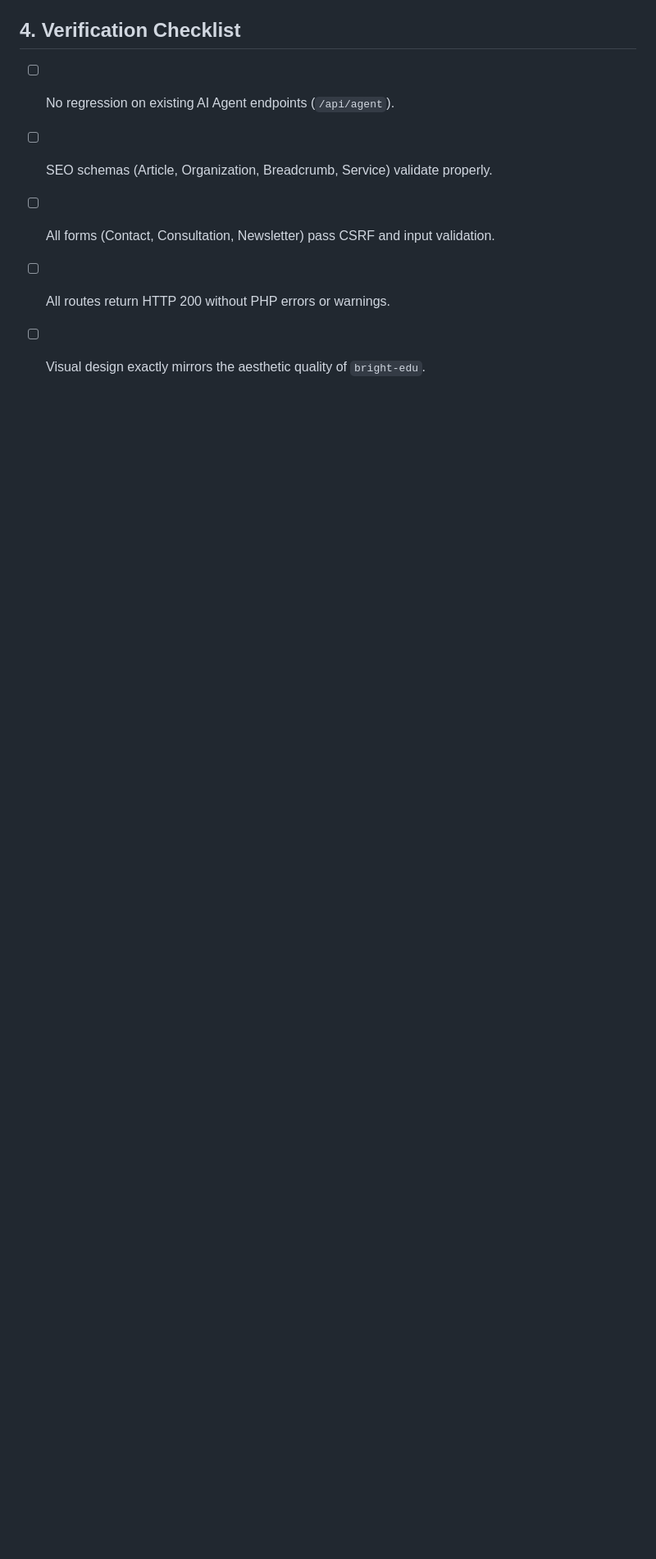
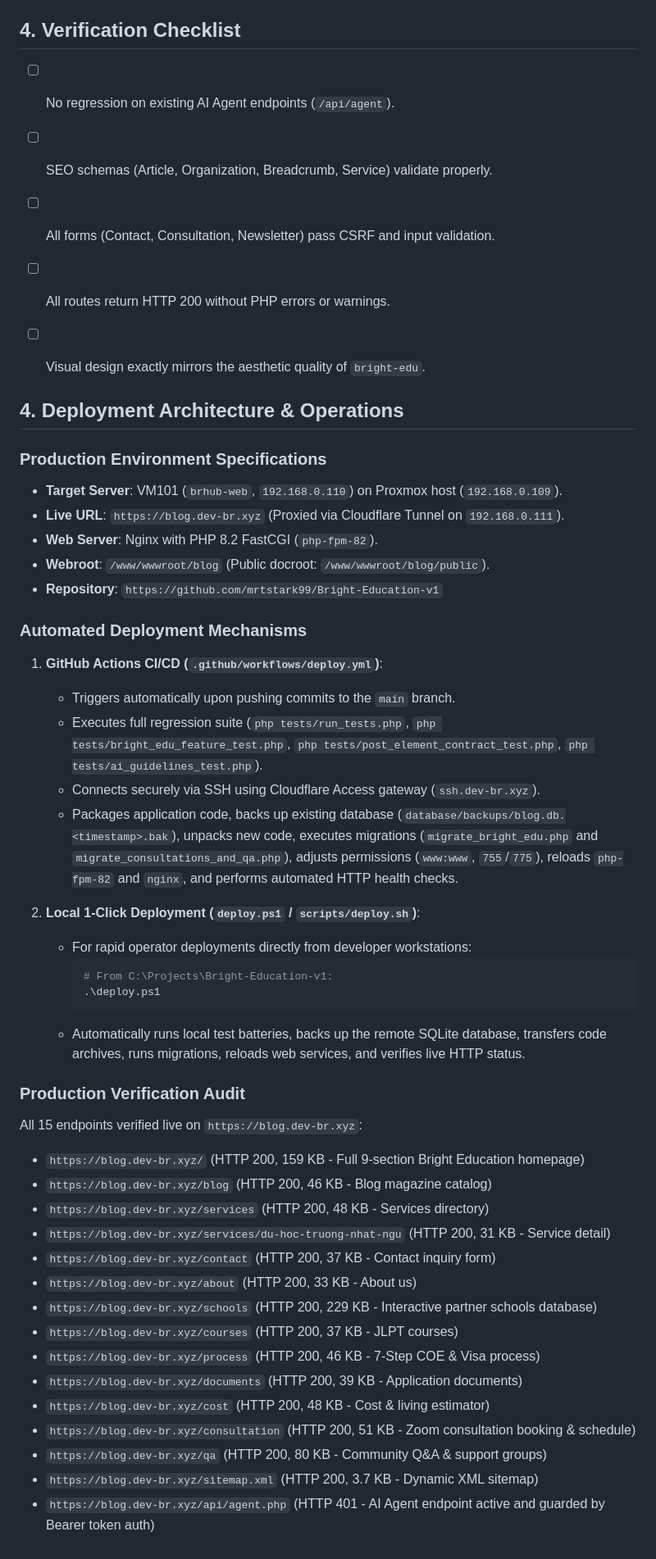
Before and after one commit to mrtstark99/Bright-Education-v1, a Markdown page: TRANSFORMATION_GUIDE.md, the part around the change. Shown at 82% size. Drawn GitHub-style; blank space fills up the shorter version.

Commit message:
docs: add deployment architecture and production audit to transformation guide

````diff
--- a/TRANSFORMATION_GUIDE.md
+++ b/TRANSFORMATION_GUIDE.md
@@ -97,3 +97,46 @@ All code created, modified, or refactored in this repository must comply with th
 - [ ] All forms (Contact, Consultation, Newsletter) pass CSRF and input validation.
 - [ ] All routes return HTTP 200 without PHP errors or warnings.
 - [ ] Visual design exactly mirrors the aesthetic quality of `bright-edu`.
+
+
+## 4. Deployment Architecture & Operations
+
+### Production Environment Specifications
+- **Target Server**: VM101 (`brhub-web`, `192.168.0.110`) on Proxmox host (`192.168.0.109`).
+- **Live URL**: `https://blog.dev-br.xyz` (Proxied via Cloudflare Tunnel on `192.168.0.111`).
+- **Web Server**: Nginx with PHP 8.2 FastCGI (`php-fpm-82`).
+- **Webroot**: `/www/wwwroot/blog` (Public docroot: `/www/wwwroot/blog/public`).
+- **Repository**: `https://github.com/mrtstark99/Bright-Education-v1`
+
+### Automated Deployment Mechanisms
+1. **GitHub Actions CI/CD (`.github/workflows/deploy.yml`)**:
+   - Triggers automatically upon pushing commits to the `main` branch.
+   - Executes full regression suite (`php tests/run_tests.php`, `php tests/bright_edu_feature_test.php`, `php tests/post_element_contract_test.php`, `php tests/ai_guidelines_test.php`).
+   - Connects securely via SSH using Cloudflare Access gateway (`ssh.dev-br.xyz`).
+   - Packages application code, backs up existing database (`database/backups/blog.db.<timestamp>.bak`), unpacks new code, executes migrations (`migrate_bright_edu.php` and `migrate_consultations_and_qa.php`), adjusts permissions (`www:www`, `755`/`775`), reloads `php-fpm-82` and `nginx`, and performs automated HTTP health checks.
+
+2. **Local 1-Click Deployment (`deploy.ps1` / `scripts/deploy.sh`)**:
+   - For rapid operator deployments directly from developer workstations:
+     ```powershell
+     # From C:\Projects\Bright-Education-v1:
+     .\deploy.ps1
+     ```
+   - Automatically runs local test batteries, backs up the remote SQLite database, transfers code archives, runs migrations, reloads web services, and verifies live HTTP status.
+
+### Production Verification Audit
+All 15 endpoints verified live on `https://blog.dev-br.xyz`:
+- `https://blog.dev-br.xyz/` (HTTP 200, 159 KB - Full 9-section Bright Education homepage)
+- `https://blog.dev-br.xyz/blog` (HTTP 200, 46 KB - Blog magazine catalog)
+- `https://blog.dev-br.xyz/services` (HTTP 200, 48 KB - Services directory)
+- `https://blog.dev-br.xyz/services/du-hoc-truong-nhat-ngu` (HTTP 200, 31 KB - Service detail)
+- `https://blog.dev-br.xyz/contact` (HTTP 200, 37 KB - Contact inquiry form)
+- `https://blog.dev-br.xyz/about` (HTTP 200, 33 KB - About us)
+- `https://blog.dev-br.xyz/schools` (HTTP 200, 229 KB - Interactive partner schools database)
+- `https://blog.dev-br.xyz/courses` (HTTP 200, 37 KB - JLPT courses)
+- `https://blog.dev-br.xyz/process` (HTTP 200, 46 KB - 7-Step COE & Visa process)
+- `https://blog.dev-br.xyz/documents` (HTTP 200, 39 KB - Application documents)
+- `https://blog.dev-br.xyz/cost` (HTTP 200, 48 KB - Cost & living estimator)
+- `https://blog.dev-br.xyz/consultation` (HTTP 200, 51 KB - Zoom consultation booking & schedule)
+- `https://blog.dev-br.xyz/qa` (HTTP 200, 80 KB - Community Q&A & support groups)
+- `https://blog.dev-br.xyz/sitemap.xml` (HTTP 200, 3.7 KB - Dynamic XML sitemap)
+- `https://blog.dev-br.xyz/api/agent.php` (HTTP 401 - AI Agent endpoint active and guarded by Bearer token auth)
````
